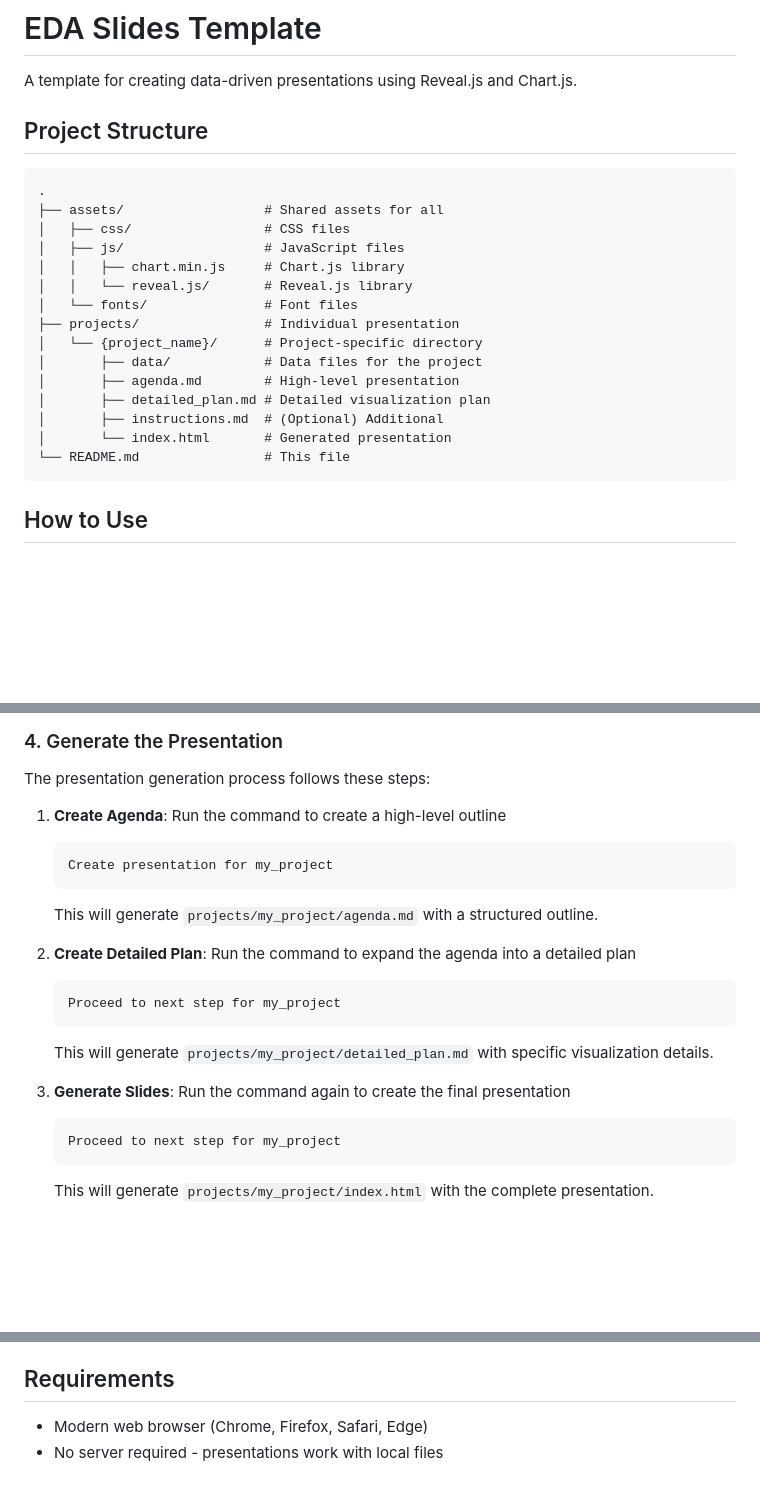
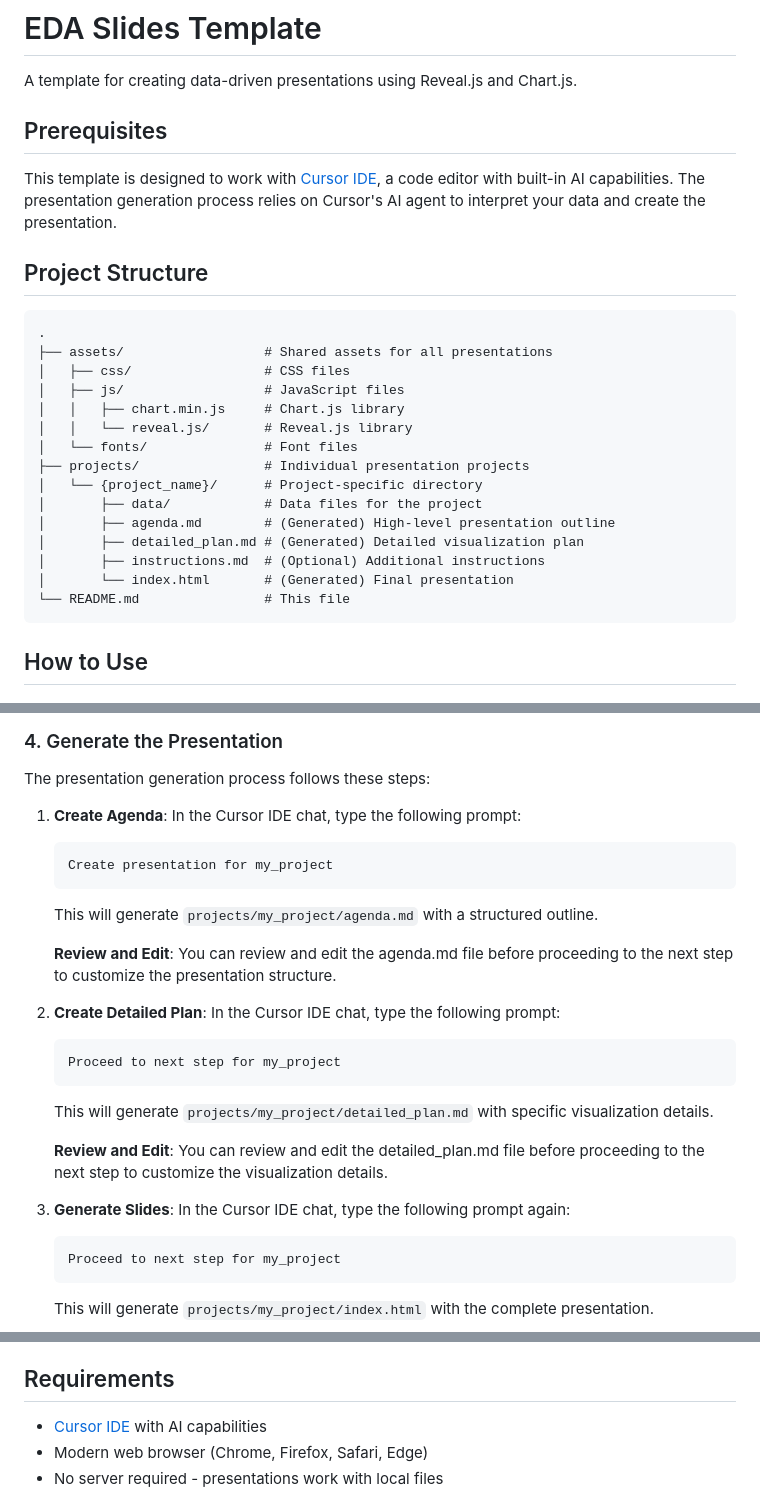
Before and after one commit to theonepa1/eda-slides-template, a Markdown page: README.md, 3 parts joined by grey strips. Rendered like a GitHub page; blank space fills up the shorter version.

Commit message:
More updates to README

````diff
--- a/README.md
+++ b/README.md
@@ -1,24 +1,28 @@
 # EDA Slides Template
 
 A template for creating data-driven presentations using Reveal.js and Chart.js.
+
+## Prerequisites
+
+This template is designed to work with [Cursor IDE](https://cursor.sh/), a code editor with built-in AI capabilities. The presentation generation process relies on Cursor's AI agent to interpret your data and create the presentation.
 
 ## Project Structure
 
 ```
 .
-├── assets/                  # Shared assets for all
+├── assets/                  # Shared assets for all presentations
 │   ├── css/                 # CSS files
 │   ├── js/                  # JavaScript files
 │   │   ├── chart.min.js     # Chart.js library
 │   │   └── reveal.js/       # Reveal.js library
 │   └── fonts/               # Font files
-├── projects/                # Individual presentation
+├── projects/                # Individual presentation projects
 │   └── {project_name}/      # Project-specific directory
 │       ├── data/            # Data files for the project
-│       ├── agenda.md        # High-level presentation
-│       ├── detailed_plan.md # Detailed visualization plan
-│       ├── instructions.md  # (Optional) Additional
-│       └── index.html       # Generated presentation
+│       ├── agenda.md        # (Generated) High-level presentation outline
+│       ├── detailed_plan.md # (Generated) Detailed visualization plan
+│       ├── instructions.md  # (Optional) Additional instructions
+│       └── index.html       # (Generated) Final presentation
 └── README.md                # This file
 ```
 
@@ -57,19 +61,23 @@ This file is completely optional and not required for the presentation generatio
 
 The presentation generation process follows these steps:
 
-1. **Create Agenda**: Run the command to create a high-level outline
+1. **Create Agenda**: In the Cursor IDE chat, type the following prompt:
    ```
    Create presentation for my_project
    ```
    This will generate `projects/my_project/agenda.md` with a structured outline.
 
-2. **Create Detailed Plan**: Run the command to expand the agenda into a detailed plan
+   **Review and Edit**: You can review and edit the agenda.md file before proceeding to the next step to customize the presentation structure.
+
+2. **Create Detailed Plan**: In the Cursor IDE chat, type the following prompt:
    ```
    Proceed to next step for my_project
    ```
    This will generate `projects/my_project/detailed_plan.md` with specific visualization details.
 
-3. **Generate Slides**: Run the command again to create the final presentation
+   **Review and Edit**: You can review and edit the detailed_plan.md file before proceeding to the next step to customize the visualization details.
+
+3. **Generate Slides**: In the Cursor IDE chat, type the following prompt again:
    ```
    Proceed to next step for my_project
    ```
@@ -122,6 +130,7 @@ The template supports various chart types from Chart.js:
 
 ## Requirements
 
+- [Cursor IDE](https://cursor.com/) with AI capabilities
 - Modern web browser (Chrome, Firefox, Safari, Edge)
 - No server required - presentations work with local files
 
````
